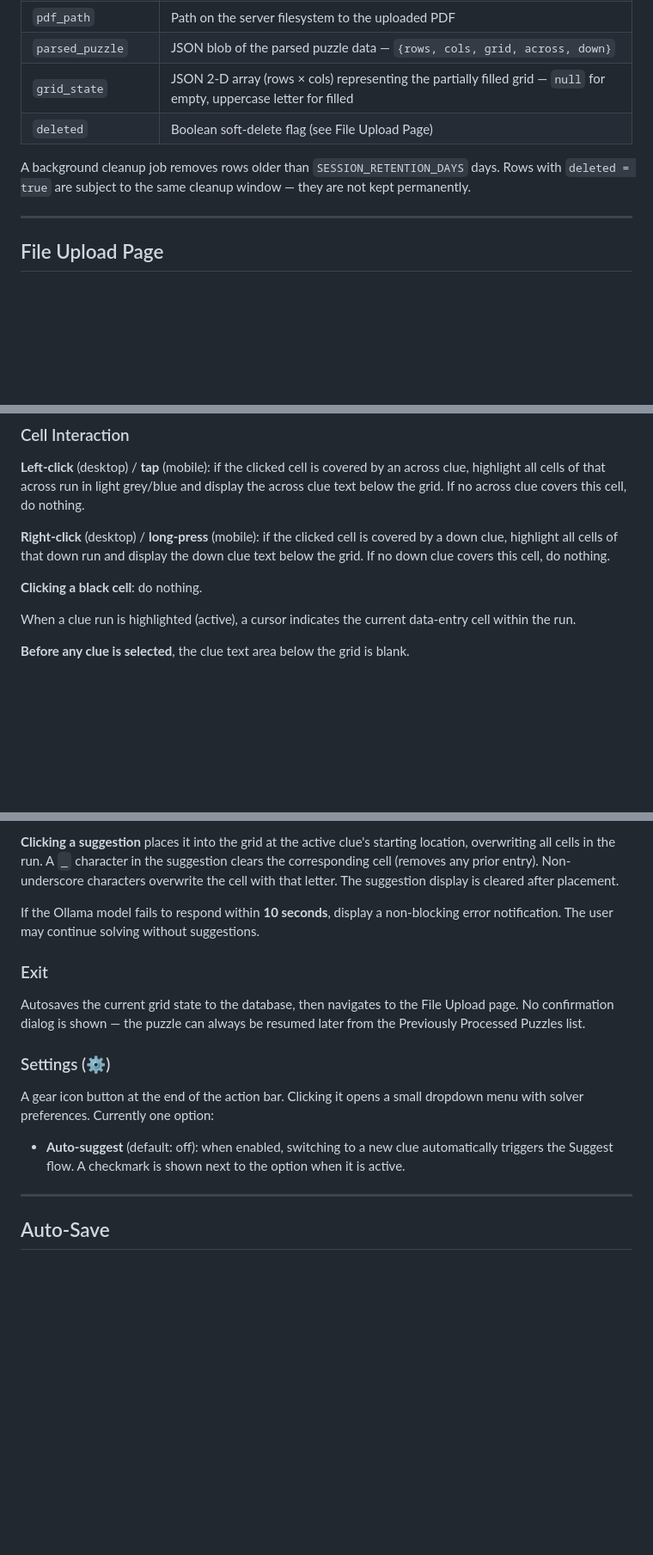
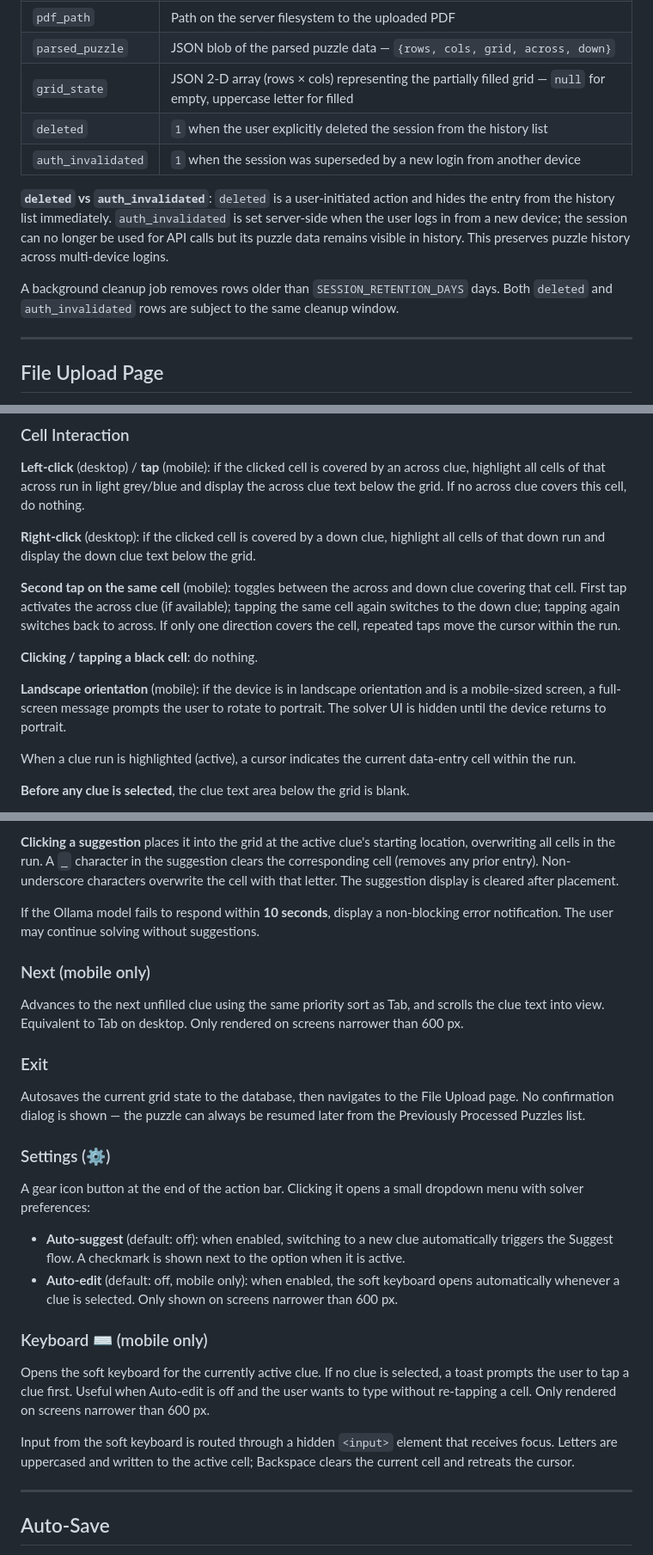
Before and after one commit to krishnar9/CrosswordSolver, a Markdown page: SPEC.md, 3 parts joined by grey strips. Shown at 86% size. GitHub-like rendering; blank space fills up the shorter version.

```diff
--- a/SPEC.md
+++ b/SPEC.md
@@ -62,9 +62,12 @@ Each session is a row in the `sessions` table with the following fields:
 | `pdf_path` | Path on the server filesystem to the uploaded PDF |
 | `parsed_puzzle` | JSON blob of the parsed puzzle data — `{rows, cols, grid, across, down}` |
 | `grid_state` | JSON 2-D array (rows × cols) representing the partially filled grid — `null` for empty, uppercase letter for filled |
-| `deleted` | Boolean soft-delete flag (see File Upload Page) |
+| `deleted` | `1` when the user explicitly deleted the session from the history list |
+| `auth_invalidated` | `1` when the session was superseded by a new login from another device |
 
-A background cleanup job removes rows older than `SESSION_RETENTION_DAYS` days. Rows with `deleted = true` are subject to the same cleanup window — they are not kept permanently.
+**`deleted` vs `auth_invalidated`**: `deleted` is a user-initiated action and hides the entry from the history list immediately. `auth_invalidated` is set server-side when the user logs in from a new device; the session can no longer be used for API calls but its puzzle data remains visible in history. This preserves puzzle history across multi-device logins.
+
+A background cleanup job removes rows older than `SESSION_RETENTION_DAYS` days. Both `deleted` and `auth_invalidated` rows are subject to the same cleanup window.
 
 ---
 
@@ -146,9 +149,13 @@ The grid is rendered in black and white with a minimalist style.
 
 **Left-click** (desktop) / **tap** (mobile): if the clicked cell is covered by an across clue, highlight all cells of that across run in light grey/blue and display the across clue text below the grid. If no across clue covers this cell, do nothing.
 
-**Right-click** (desktop) / **long-press** (mobile): if the clicked cell is covered by a down clue, highlight all cells of that down run and display the down clue text below the grid. If no down clue covers this cell, do nothing.
+**Right-click** (desktop): if the clicked cell is covered by a down clue, highlight all cells of that down run and display the down clue text below the grid.
 
-**Clicking a black cell**: do nothing.
+**Second tap on the same cell** (mobile): toggles between the across and down clue covering that cell. First tap activates the across clue (if available); tapping the same cell again switches to the down clue; tapping again switches back to across. If only one direction covers the cell, repeated taps move the cursor within the run.
+
+**Clicking / tapping a black cell**: do nothing.
+
+**Landscape orientation** (mobile): if the device is in landscape orientation and is a mobile-sized screen, a full-screen message prompts the user to rotate to portrait. The solver UI is hidden until the device returns to portrait.
 
 When a clue run is highlighted (active), a cursor indicates the current data-entry cell within the run.
 
@@ -203,15 +210,26 @@ The backend fires 4 concurrent Ollama requests with slightly staggered temperatu
 
 If the Ollama model fails to respond within **10 seconds**, display a non-blocking error notification. The user may continue solving without suggestions.
 
+### Next (mobile only)
+
+Advances to the next unfilled clue using the same priority sort as Tab, and scrolls the clue text into view. Equivalent to Tab on desktop. Only rendered on screens narrower than 600 px.
+
 ### Exit
 
 Autosaves the current grid state to the database, then navigates to the File Upload page. No confirmation dialog is shown — the puzzle can always be resumed later from the Previously Processed Puzzles list.
 
 ### Settings (⚙)
 
-A gear icon button at the end of the action bar. Clicking it opens a small dropdown menu with solver preferences. Currently one option:
+A gear icon button at the end of the action bar. Clicking it opens a small dropdown menu with solver preferences:
 
 - **Auto-suggest** (default: off): when enabled, switching to a new clue automatically triggers the Suggest flow. A checkmark is shown next to the option when it is active.
+- **Auto-edit** (default: off, mobile only): when enabled, the soft keyboard opens automatically whenever a clue is selected. Only shown on screens narrower than 600 px.
+
+### Keyboard ⌨ (mobile only)
+
+Opens the soft keyboard for the currently active clue. If no clue is selected, a toast prompts the user to tap a clue first. Useful when Auto-edit is off and the user wants to type without re-tapping a cell. Only rendered on screens narrower than 600 px.
+
+Input from the soft keyboard is routed through a hidden `<input>` element that receives focus. Letters are uppercased and written to the active cell; Backspace clears the current cell and retreats the cursor.
 
 ---
 
```
Also changed, not shown: other parts of SPEC.md (+3 -3 lines), README.md (+19 -9 lines).
